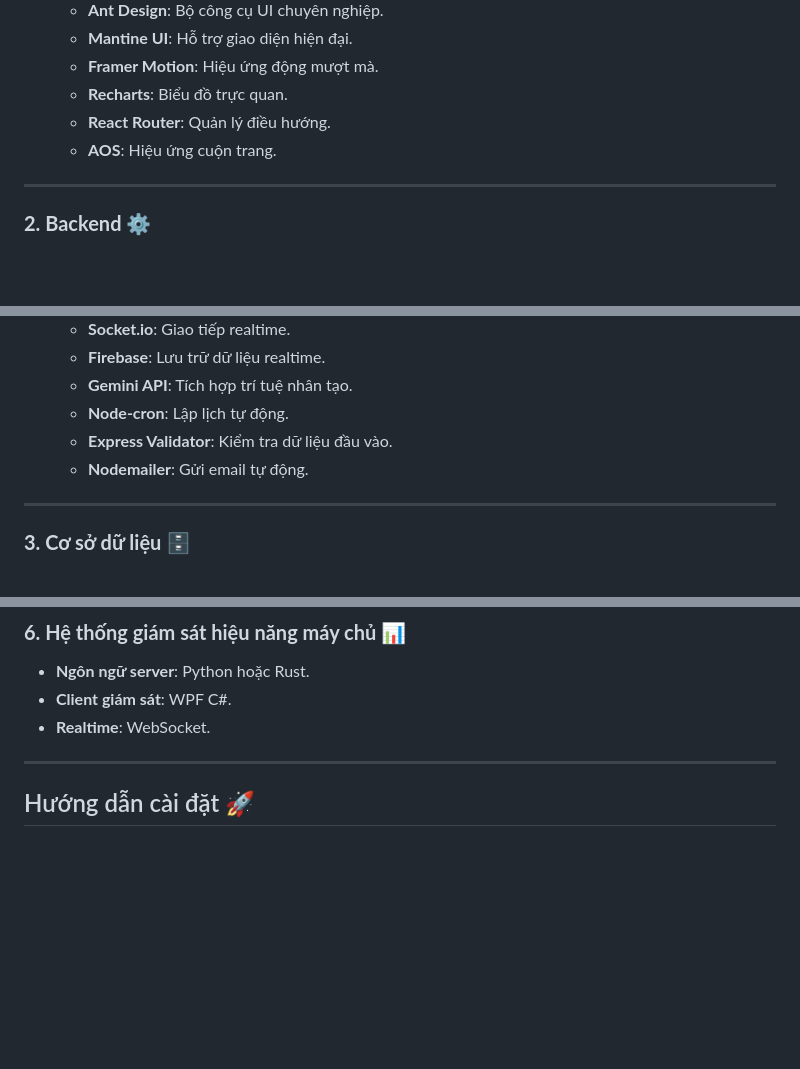
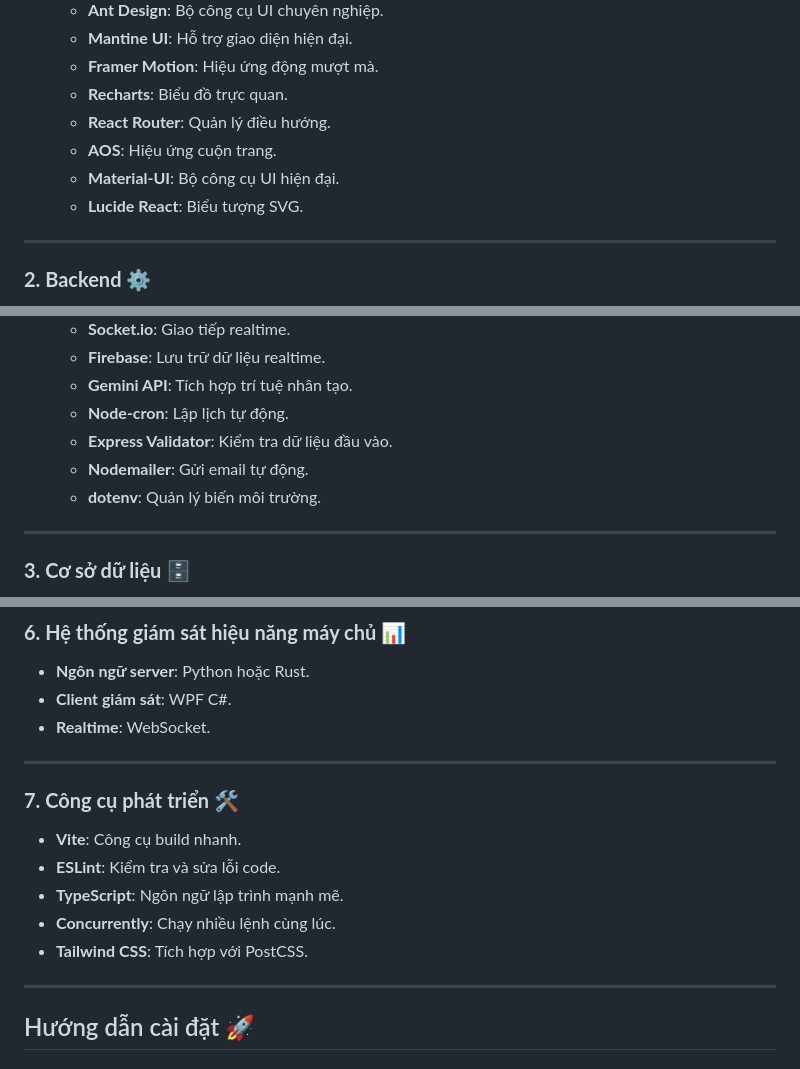
Before and after one commit to ZombieGenZ/tank-food, a Markdown page: README.md, 3 parts joined by grey strips. Drawn GitHub-style; blank space fills up the shorter version.

Commit message:
Update README.md to include additional libraries and tools in the technology stack

```diff
--- a/README.md
+++ b/README.md
@@ -30,6 +30,8 @@ TANK-Food là một nền tảng đặt đồ ăn nhanh trực tuyến, cung c
   - **Recharts**: Biểu đồ trực quan.
   - **React Router**: Quản lý điều hướng.
   - **AOS**: Hiệu ứng cuộn trang.
+  - **Material-UI**: Bộ công cụ UI hiện đại.
+  - **Lucide React**: Biểu tượng SVG.
 
 ---
 
@@ -43,6 +45,7 @@ TANK-Food là một nền tảng đặt đồ ăn nhanh trực tuyến, cung c
   - **Node-cron**: Lập lịch tự động.
   - **Express Validator**: Kiểm tra dữ liệu đầu vào.
   - **Nodemailer**: Gửi email tự động.
+  - **dotenv**: Quản lý biến môi trường.
 
 ---
 
@@ -66,6 +69,15 @@ TANK-Food là một nền tảng đặt đồ ăn nhanh trực tuyến, cung c
 - **Ngôn ngữ server**: Python hoặc Rust.
 - **Client giám sát**: WPF C#.
 - **Realtime**: WebSocket.
+
+---
+
+### **7. Công cụ phát triển** 🛠️
+- **Vite**: Công cụ build nhanh.
+- **ESLint**: Kiểm tra và sửa lỗi code.
+- **TypeScript**: Ngôn ngữ lập trình mạnh mẽ.
+- **Concurrently**: Chạy nhiều lệnh cùng lúc.
+- **Tailwind CSS**: Tích hợp với PostCSS.
 
 ---
 
```
